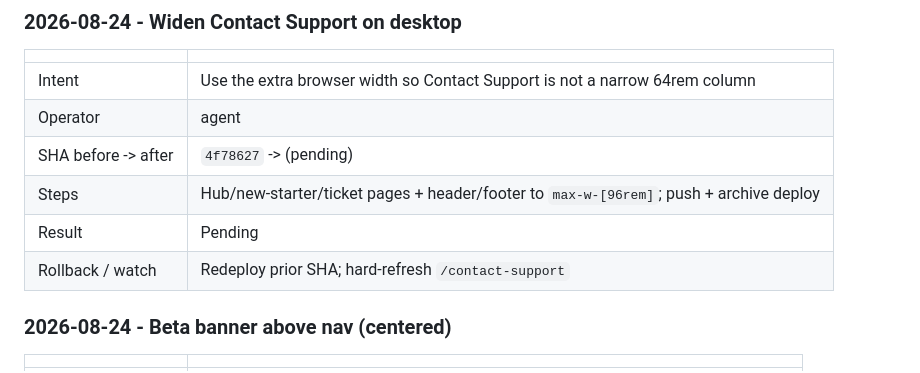
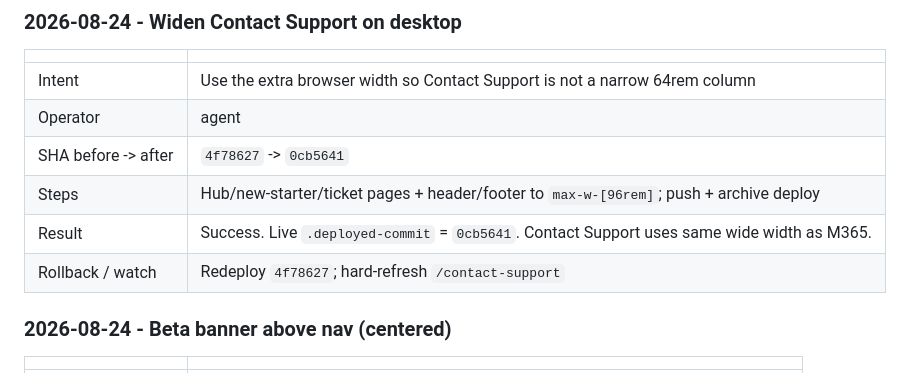
Before and after one commit to T4shby/OnIT-Portal, a Markdown page: Brain/ServerOpsLog.md, the part around the change. GitHub-like rendering.

Commit message:
Confirm live deploy of wider Contact Support at 0cb5641.
Co-authored-by: Cursor <cursoragent@cursor.com>

```diff
--- a/Brain/ServerOpsLog.md
+++ b/Brain/ServerOpsLog.md
@@ -39,10 +39,10 @@ Agents must append here whenever they work on the server - see `.cursor/rules/se
 |---|---|
 | Intent | Use the extra browser width so Contact Support is not a narrow 64rem column |
 | Operator | agent |
-| SHA before -> after | `4f78627` -> (pending) |
+| SHA before -> after | `4f78627` -> `0cb5641` |
 | Steps | Hub/new-starter/ticket pages + header/footer to `max-w-[96rem]`; push + archive deploy |
-| Result | Pending |
-| Rollback / watch | Redeploy prior SHA; hard-refresh `/contact-support` |
+| Result | Success. Live `.deployed-commit` = `0cb5641`. Contact Support uses same wide width as M365. |
+| Rollback / watch | Redeploy `4f78627`; hard-refresh `/contact-support` |
 
 ### 2026-08-24 - Beta banner above nav (centered)
 
```
